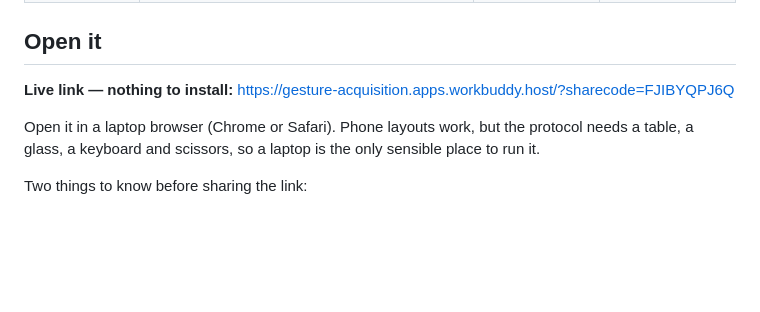
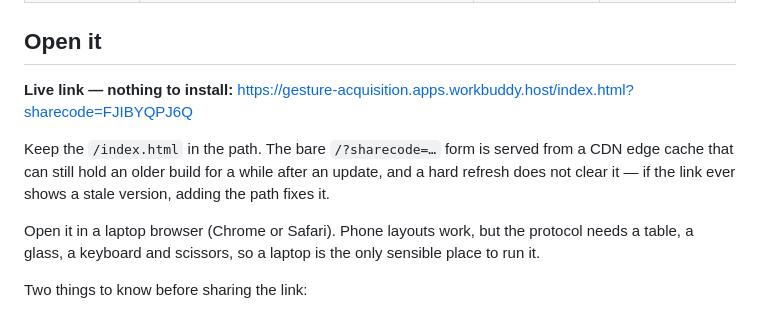
Before and after one commit to TingTingShao/gesture-acquisition, a Markdown page: README.md, the part around the change. Rendered like a GitHub page; blank space fills up the shorter version.

Commit message:
README: point at the /index.html form of the live link
The bare /?sharecode= URL is answered from a CDN edge cache that kept
serving the 24 Oct build after the republish (eo-cache-status: HIT,
last-modified 24 Oct) and ignores Cache-Control: no-cache, so a hard
refresh does not help. /index.html?sharecode= is a different cache key
and serves the current build.

```diff
--- a/README.md
+++ b/README.md
@@ -13,7 +13,11 @@ Two gesture sets ship with it, chosen from a dropdown on the setup screen:
 ## Open it
 
 **Live link — nothing to install:**
-<https://gesture-acquisition.apps.workbuddy.host/?sharecode=FJIBYQPJ6Q>
+<https://gesture-acquisition.apps.workbuddy.host/index.html?sharecode=FJIBYQPJ6Q>
+
+Keep the `/index.html` in the path. The bare `/?sharecode=…` form is served from a CDN edge
+cache that can still hold an older build for a while after an update, and a hard refresh does
+not clear it — if the link ever shows a stale version, adding the path fixes it.
 
 Open it in a laptop browser (Chrome or Safari). Phone layouts work, but the protocol needs a
 table, a glass, a keyboard and scissors, so a laptop is the only sensible place to run it.
```
